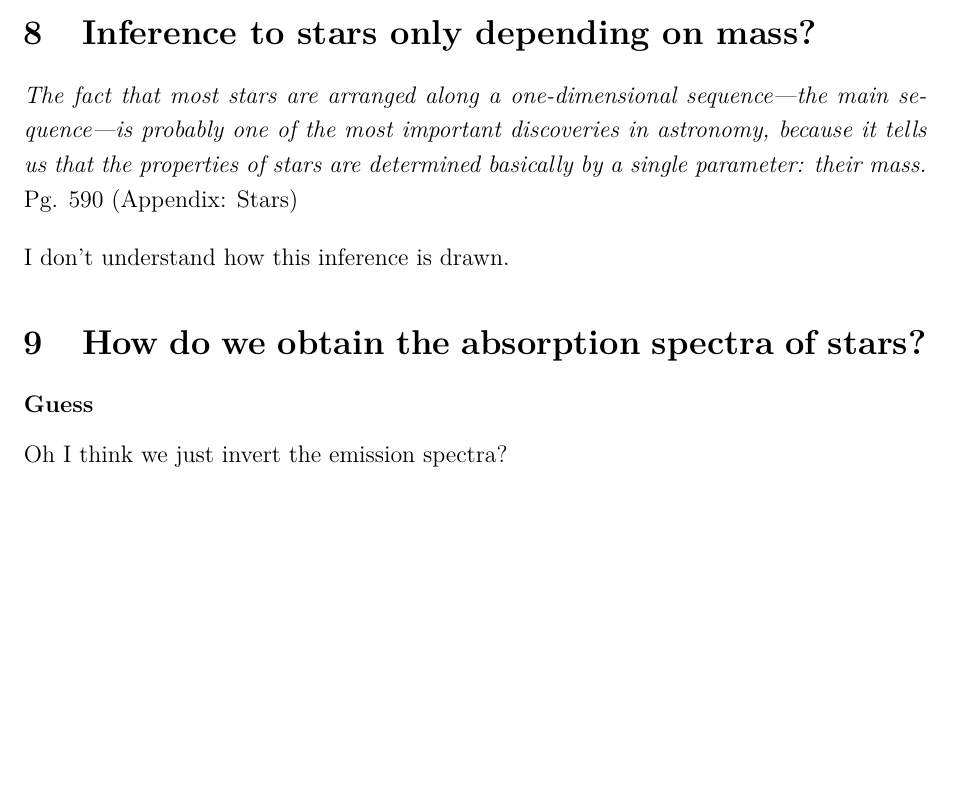
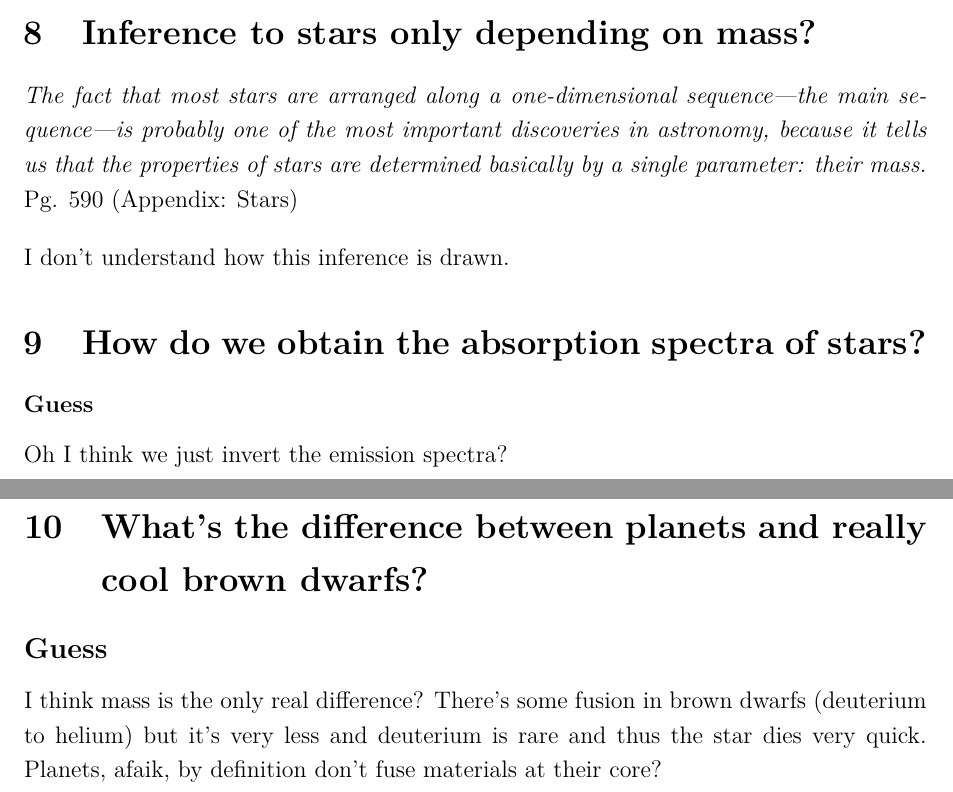
Before and after one commit to anuragtamuli/evolution-of-radio-galaxies, a LaTeX paper (docs/discussions.tex): part of page 4 of 4 before the commit and two parts of pages 4 and 5 of 5 after it, the two joined at a grey line, cut so that both start at the same text, the shorter picture padded with empty space. The pictures show the PDF file docs/discussions.pdf that the author committed with the source.

Commit message:
updated discussion

```diff
--- a/docs/discussions.tex
+++ b/docs/discussions.tex
@@ -121,6 +121,13 @@ Oh I think we just invert the emission spectra?
 
 % ===============================================================================================================
 
+\section{What's the difference between planets and really cool brown dwarfs?}
+
+\subsection*{Guess}
+I think mass is the only real difference? There's some fusion in brown dwarfs (deuterium to helium) but it's very less and deuterium is rare and thus the star dies very quick. Planets, afaik, by definition don't fuse materials at their core?
+
+% ===============================================================================================================
+
 \printbibliography
 
 \end{document}
```
Also changed, not shown: docs/discussions.pdf, docs/notes.pdf.
